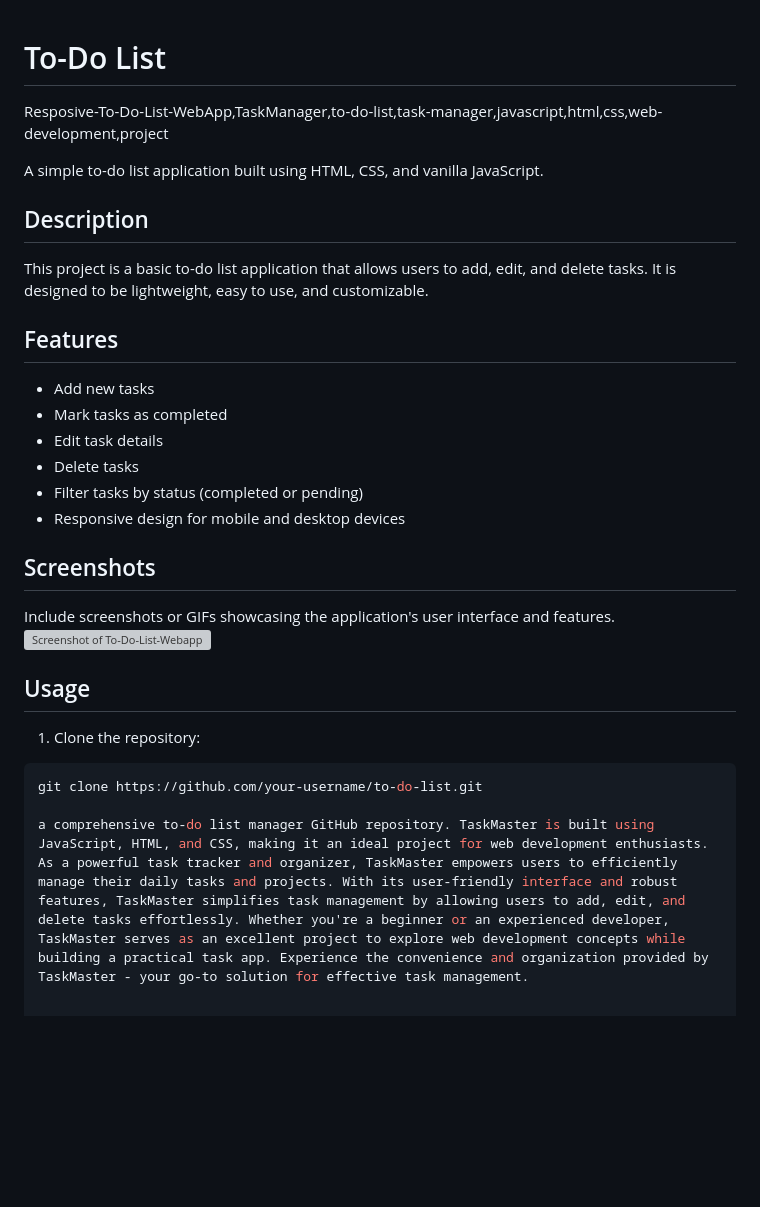
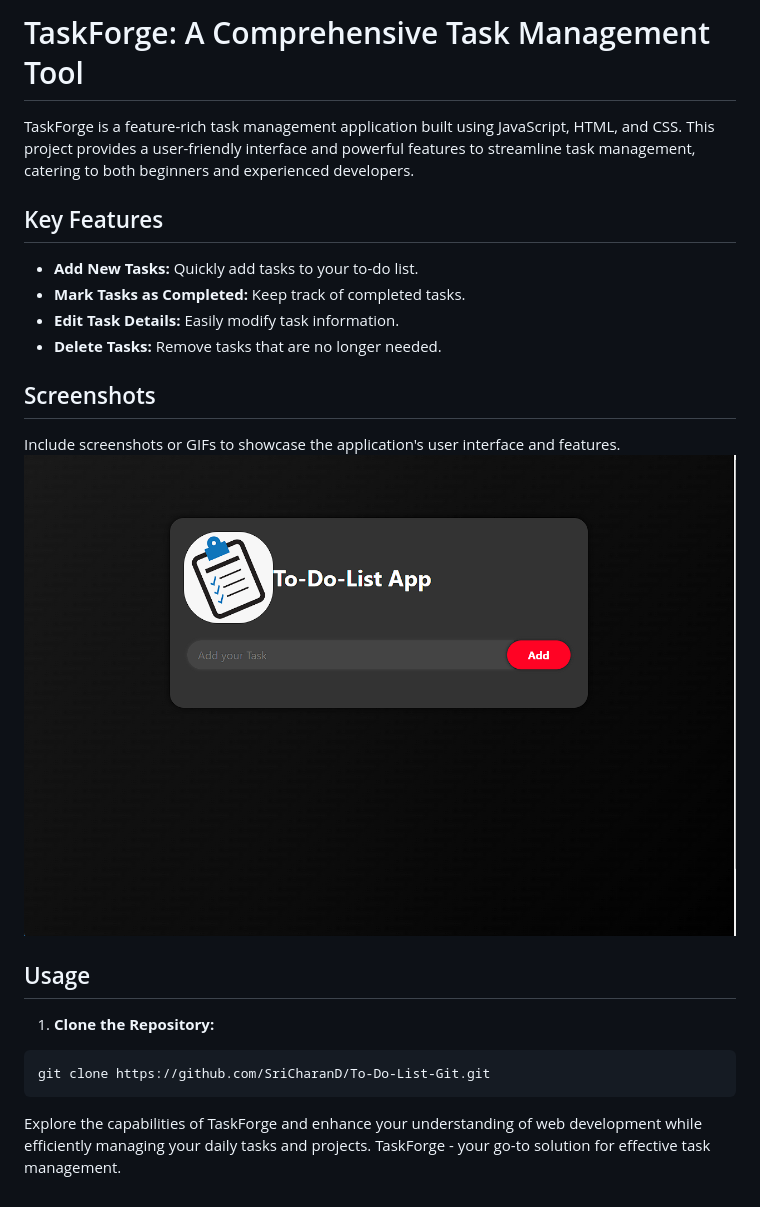
Before and after one commit to SriCharanD/To-Do-List-Git, a Markdown page: README.md, the part around the change. Rendered like a GitHub page; pictures changed too: ss.png (added); blank space fills up the shorter version; grey boxes are pictures that could not be loaded.

Commit message:
many changes made

````diff
--- a/README.md
+++ b/README.md
@@ -1,33 +1,25 @@
+# TaskForge: A Comprehensive Task Management Tool
 
-# To-Do List
-Resposive-To-Do-List-WebApp,TaskManager,to-do-list,task-manager,javascript,html,css,web-development,project
+TaskForge is a feature-rich task management application built using JavaScript, HTML, and CSS. This project provides a user-friendly interface and powerful features to streamline task management, catering to both beginners and experienced developers.
 
-A simple to-do list application built using HTML, CSS, and vanilla JavaScript.
+## Key Features
 
-## Description
-
-This project is a basic to-do list application that allows users to add, edit, and delete tasks. It is designed to be lightweight, easy to use, and customizable.
-
-## Features
-
-- Add new tasks
-- Mark tasks as completed
-- Edit task details
-- Delete tasks
-- Filter tasks by status (completed or pending)
-- Responsive design for mobile and desktop devices
+- **Add New Tasks:** Quickly add tasks to your to-do list.
+- **Mark Tasks as Completed:** Keep track of completed tasks.
+- **Edit Task Details:** Easily modify task information.
+- **Delete Tasks:** Remove tasks that are no longer needed.
 
 ## Screenshots
 
-Include screenshots or GIFs showcasing the application's user interface and features.
-![ Screenshot of To-Do-List-Webapp ](screenshot.png)
-
+Include screenshots or GIFs to showcase the application's user interface and features.
+![ Screenshot of TaskForge To-Do List ](ss.png)
 
 ## Usage
 
-1. Clone the repository:
+1. **Clone the Repository:**
 
 ```bash
-git clone https://github.com/your-username/to-do-list.git
+git clone https://github.com/SriCharanD/To-Do-List-Git.git
+```
 
-a comprehensive to-do list manager GitHub repository. TaskMaster is built using JavaScript, HTML, and CSS, making it an ideal project for web development enthusiasts. As a powerful task tracker and organizer, TaskMaster empowers users to efficiently manage their daily tasks and projects. With its user-friendly interface and robust features, TaskMaster simplifies task management by allowing users to add, edit, and delete tasks effortlessly. Whether you're a beginner or an experienced developer, TaskMaster serves as an excellent project to explore web development concepts while building a practical task app. Experience the convenience and organization provided by TaskMaster - your go-to solution for effective task management.
+Explore the capabilities of TaskForge and enhance your understanding of web development while efficiently managing your daily tasks and projects. TaskForge - your go-to solution for effective task management.
````
Also changed, not shown: 1 other file.
